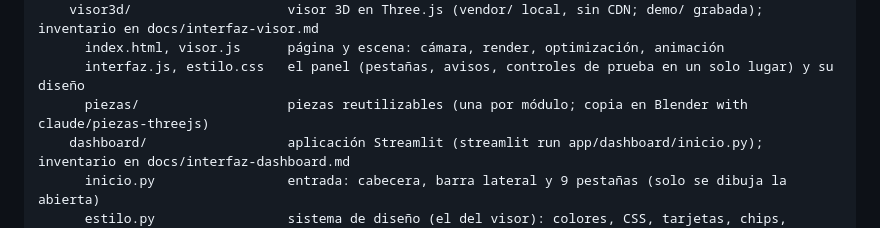
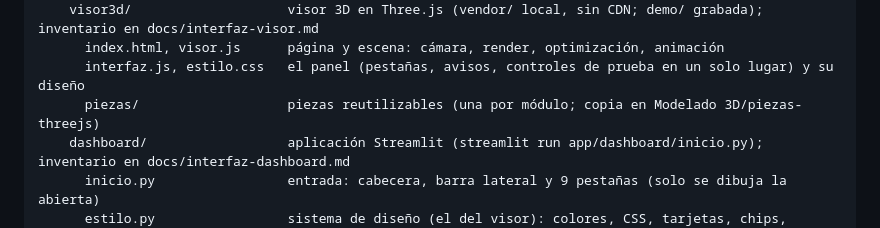
Before and after one commit to Dathinel/Sensores-Teoria, a Markdown page: proyecto-final/docs/especificacion.md, the part around the change. Rendered like a GitHub page.

```diff
--- a/proyecto-final/docs/especificacion.md
+++ b/proyecto-final/docs/especificacion.md
@@ -441,7 +441,7 @@ y un índice de `docs/` (`docs/README.md`).
     visor3d/                    visor 3D en Three.js (vendor/ local, sin CDN; demo/ grabada); inventario en docs/interfaz-visor.md
       index.html, visor.js      página y escena: cámara, render, optimización, animación
       interfaz.js, estilo.css   el panel (pestañas, avisos, controles de prueba en un solo lugar) y su diseño
-      piezas/                   piezas reutilizables (una por módulo; copia en Blender with claude/piezas-threejs)
+      piezas/                   piezas reutilizables (una por módulo; copia en Modelado 3D/piezas-threejs)
     dashboard/                  aplicación Streamlit (streamlit run app/dashboard/inicio.py); inventario en docs/interfaz-dashboard.md
       inicio.py                 entrada: cabecera, barra lateral y 9 pestañas (solo se dibuja la abierta)
       estilo.py                 sistema de diseño (el del visor): colores, CSS, tarjetas, chips, avisos, tema de Plotly
```
Also changed, not shown: proyecto-final/docs/bitacora.md (+3 -3 lines), 1 other file.
